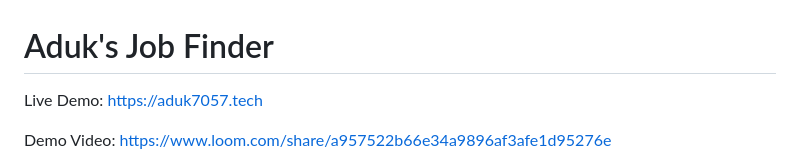
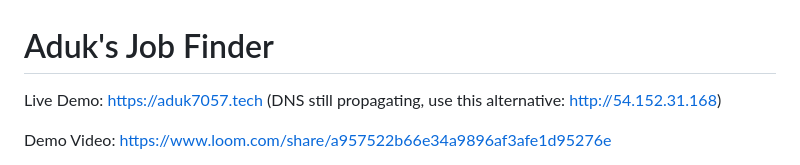
Before and after one commit to AdukNyang/alu-job-search-app, a Markdown page: README.md, the part around the change. GitHub-like rendering.

Commit message:
update live demo link

```diff
--- a/README.md
+++ b/README.md
@@ -1,6 +1,6 @@
 # Aduk's Job Finder
 
-Live Demo: https://aduk7057.tech
+Live Demo: https://aduk7057.tech (DNS still propagating, use this alternative: http://54.152.31.168)
 
 Demo Video: https://www.loom.com/share/a957522b66e34a9896af3afe1d95276e
 
```
